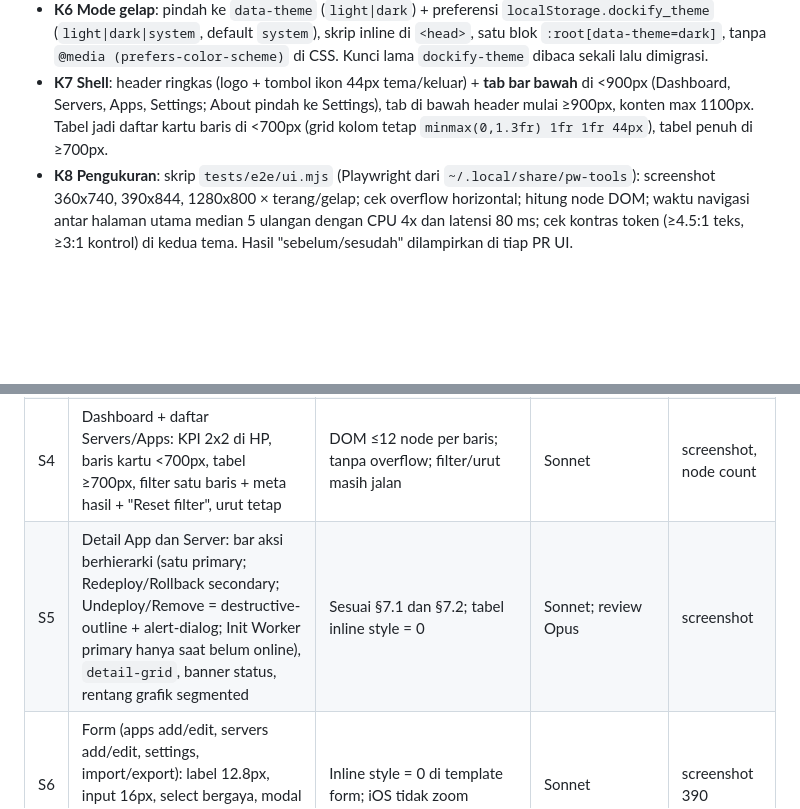
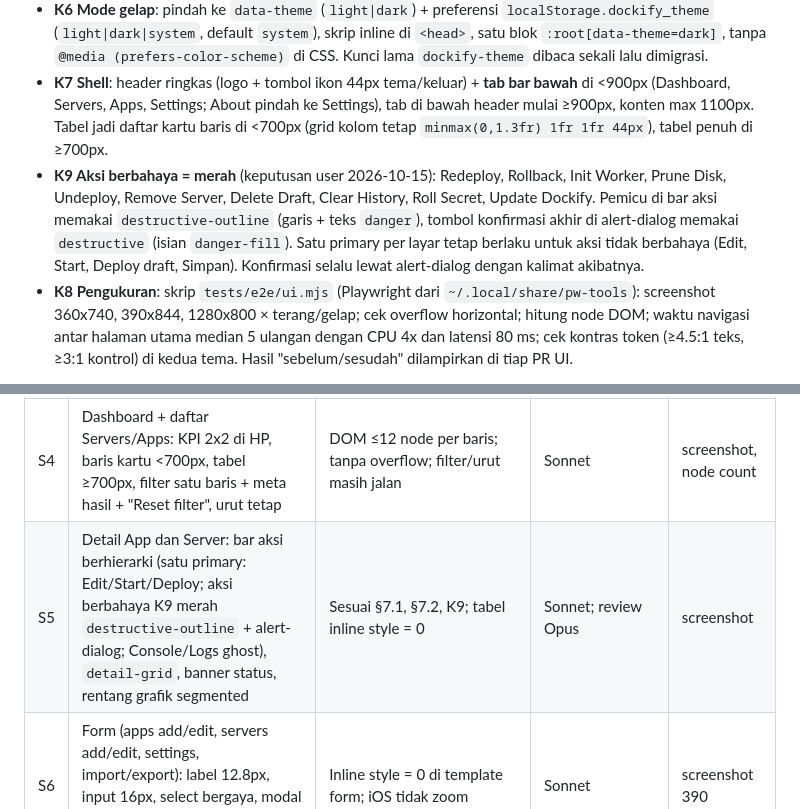
Before and after one commit to coderbuzz/dockify, a Markdown page: docs/UI-REVAMP-PLAN.md, 2 parts joined by grey strips. Rendered like a GitHub page; blank space fills up the shorter version.

```diff
--- a/docs/UI-REVAMP-PLAN.md
+++ b/docs/UI-REVAMP-PLAN.md
@@ -58,6 +58,7 @@ Build `go build ./...`, `go vet`, `go test ./...` hijau (Go 1.26.0). Screenshot
 - **K5 `<dialog>` native sebagai ResponsiveSheet**: `showModal()` memberi Escape, fokus terkurung, dan backdrop gratis. CSS: ≥700px popup tengah max-w 560 radius 16; <700px panel bawah radius atas 16 + handle 40×4 + safe-area; animasi ≤240 ms, hormati `prefers-reduced-motion`. Semua `confirm()` dan modal inline diganti.
 - **K6 Mode gelap**: pindah ke `data-theme` (`light|dark`) + preferensi `localStorage.dockify_theme` (`light|dark|system`, default `system`), skrip inline di `<head>`, satu blok `:root[data-theme=dark]`, tanpa `@media (prefers-color-scheme)` di CSS. Kunci lama `dockify-theme` dibaca sekali lalu dimigrasi.
 - **K7 Shell**: header ringkas (logo + tombol ikon 44px tema/keluar) + **tab bar bawah** di <900px (Dashboard, Servers, Apps, Settings; About pindah ke Settings), tab di bawah header mulai ≥900px, konten max 1100px. Tabel jadi daftar kartu baris di <700px (grid kolom tetap `minmax(0,1.3fr) 1fr 1fr 44px`), tabel penuh di ≥700px.
+- **K9 Aksi berbahaya = merah** (keputusan user 2026-10-15): Redeploy, Rollback, Init Worker, Prune Disk, Undeploy, Remove Server, Delete Draft, Clear History, Roll Secret, Update Dockify. Pemicu di bar aksi memakai `destructive-outline` (garis + teks `danger`), tombol konfirmasi akhir di alert-dialog memakai `destructive` (isian `danger-fill`). Satu primary per layar tetap berlaku untuk aksi tidak berbahaya (Edit, Start, Deploy draft, Simpan). Konfirmasi selalu lewat alert-dialog dengan kalimat akibatnya.
 - **K8 Pengukuran**: skrip `tests/e2e/ui.mjs` (Playwright dari `~/.local/share/pw-tools`): screenshot 360x740, 390x844, 1280x800 × terang/gelap; cek overflow horizontal; hitung node DOM; waktu navigasi antar halaman utama median 5 ulangan dengan CPU 4x dan latensi 80 ms; cek kontras token (≥4.5:1 teks, ≥3:1 kontrol) di kedua tema. Hasil "sebelum/sesudah" dilampirkan di tiap PR UI.
 
 Di luar cakupan: fitur baru, perubahan API/JSON, perubahan skema DB, terminal xterm (tema xterm tetap hex, dikecualikan dari grep hex), grafik SVG (hanya warnanya diganti token `chart`).
@@ -92,7 +93,7 @@ PR dengan bukti (screenshot 3 viewport × 2 tema untuk PR UI, tabel perf sebelum
 | S2 | Partial komponen (K3, K5): button varian, badge, card, alert, segmented, sheet, icon, toast; ganti 8 `confirm()` + 4 modal inline | Tidak ada `confirm(`; semua tombol pakai varian; Escape/backdrop/fokus jalan | Sonnet; review Opus (UI baru) | screenshot sheet 390 + 1280 |
 | S3 | Shell (K7): header, tab bar bawah, tab atas ≥900, container, About → Settings | 360/390 tanpa overflow; `aria-current`; safe-area | Sonnet | screenshot 3 viewport |
 | S4 | Dashboard + daftar Servers/Apps: KPI 2x2 di HP, baris kartu <700px, tabel ≥700px, filter satu baris + meta hasil + "Reset filter", urut tetap | DOM ≤12 node per baris; tanpa overflow; filter/urut masih jalan | Sonnet | screenshot, node count |
-| S5 | Detail App dan Server: bar aksi berhierarki (satu primary; Redeploy/Rollback secondary; Undeploy/Remove = destructive-outline + alert-dialog; Init Worker primary hanya saat belum online), `detail-grid`, banner status, rentang grafik segmented | Sesuai §7.1 dan §7.2; tabel inline style = 0 | Sonnet; review Opus | screenshot |
+| S5 | Detail App dan Server: bar aksi berhierarki (satu primary: Edit/Start/Deploy; aksi berbahaya K9 merah `destructive-outline` + alert-dialog; Console/Logs ghost), `detail-grid`, banner status, rentang grafik segmented | Sesuai §7.1, §7.2, K9; tabel inline style = 0 | Sonnet; review Opus | screenshot |
 | S6 | Form (apps add/edit, servers add/edit, settings, import/export): label 12.8px, input 16px, select bergaya, modal → sheet, baris env/file/domain memakai grid kolom tetap | Inline style = 0 di template form; iOS tidak zoom | Sonnet | screenshot 390 |
 | S7 | `tests/e2e/ui.mjs` (K8) + perbaikan temuan perf/a11y/kontras | Semua target §9/§10 terpenuhi; tabel sebelum/sesudah | Haiku jalankan (low), Sonnet perbaiki | tabel perf, laporan kontras |
 | S8 | Audit akhir leader (worktree `../dockify-audit`), perbarui `SPEC.md` §UI Style Guide → rujuk `docs/DESIGN-SYSTEM.md`, `README` screenshot, release patch | Checklist §11 semua tercentang; `./scripts/release.sh` | Fable | temuan bernomor, tag rilis |
```
Also changed, not shown: other parts of docs/UI-REVAMP-PLAN.md (+3 -3 lines).
